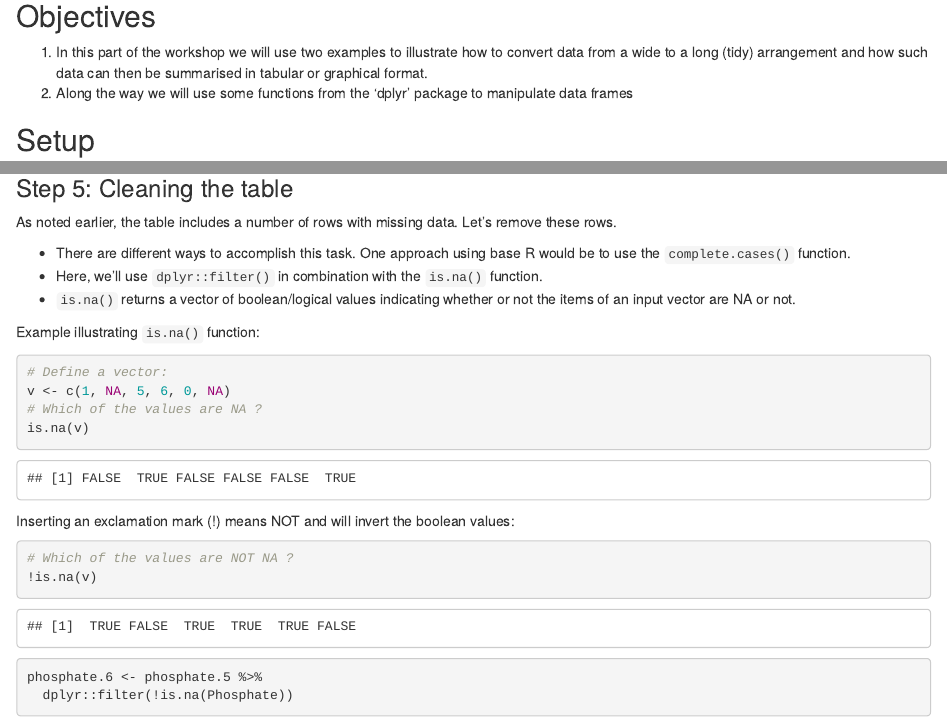
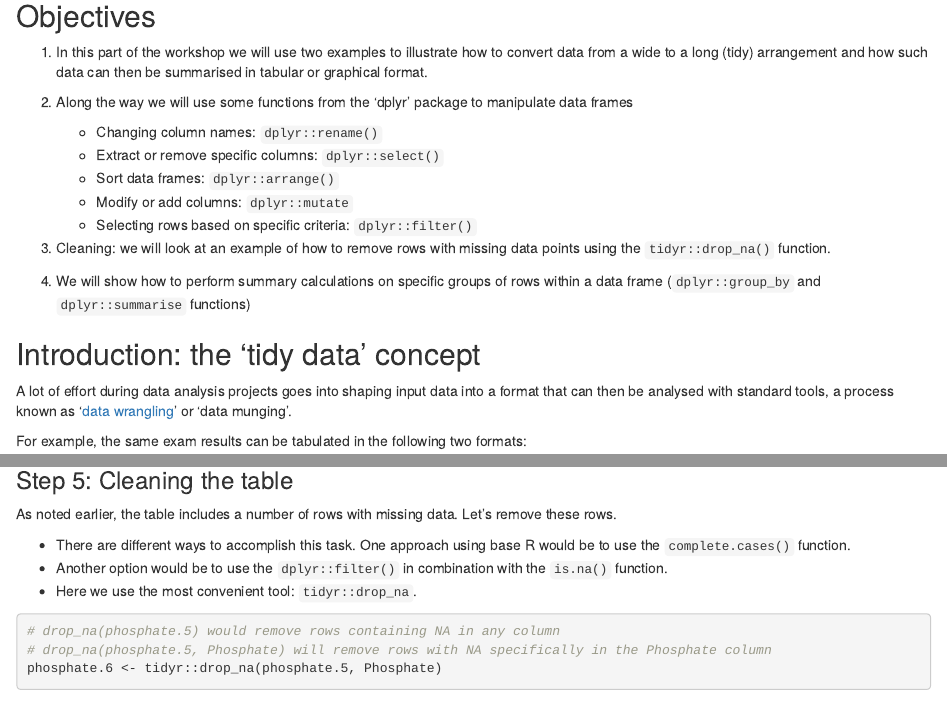
Before and after one commit to nohturfft/r_workshop_2020_04_24, an R Markdown document (02_tidy_data.Rmd): the page in a window 1100 px wide, from 1120 px down before the commit and from 220 px down after it, so that both start at the same text, and a second part further down, joined at a grey line. Rendered offline with R 4.5, knitr and Pandoc, with nearby package versions; code that draws random numbers runs with fixed seeds of ours; some code elsewhere in the file could not run offline.

Commit message:
Script 2: editing objectives, introducing tidyr::drop_na

````diff
--- a/02_tidy_data.Rmd
+++ b/02_tidy_data.Rmd
@@ -16,6 +16,19 @@ output:
 
 **_Please follow the instructions in the README file before starting this tutorial._**
 
+## Objectives
+
+(1) In this part of the workshop we will use two examples to illustrate how to convert data from a wide to a long (tidy) arrangement and how such data can then be summarised in tabular or graphical format.
+(2) Along the way we will use some functions from the 'dplyr' package to manipulate data frames
+
+    * Changing column names: `dplyr::rename()`
+    * Extract or remove specific columns: `dplyr::select()`
+    * Sort data frames: `dplyr::arrange()`
+    * Modify or add columns: `dplyr::mutate`
+    * Selecting rows based on specific criteria: `dplyr::filter()`
+
+(3) Cleaning: we will look at an example of how to remove rows with missing data points using the `tidyr::drop_na()` function.
+(4) We will show how to perform summary calculations on specific groups of rows within a data frame (`dplyr::group_by` and `dplyr::summarise` functions)
 
 ## Introduction: the 'tidy data' concept
 A lot of effort during data analysis projects goes into shaping input data into a format that can then be analysed with standard tools, a process known as '[data wrangling](https://en.wikipedia.org/wiki/Data_wrangling)' or 'data munging'.
@@ -53,11 +66,6 @@ In the first table above the four question columns all contain the same type of
 The data would have to be converted into the format of the second (long-format) table to be conveniently analysed.
 
 A whole collection of R packages known as the [tidyverse](https://www.tidyverse.org/) are built around the tidy data concept ([Wickham, 2013](https://www.jstatsoft.org/index.php/jss/article/view/v059i10/v59i10.pdf)). These packages are very widely used in the R community.
-
-## Objectives
-
-(1) In this part of the workshop we will use two examples to illustrate how to convert data from a wide to a long (tidy) arrangement and how such data can then be summarised in tabular or graphical format.
-(2) Along the way we will use some functions from the 'dplyr' package to manipulate data frames
 
 ## Setup
 ```{r chunk options, include=FALSE}
@@ -141,27 +149,13 @@ print(phosphate.5)
 As noted earlier, the table includes a number of rows with missing data. Let's remove these rows.
 
 * There are different ways to accomplish this task. One approach using base R would be to use the `complete.cases()` function.
-* Here, we'll use `dplyr::filter()` in combination with the `is.na()` function.
-* `is.na()` returns a vector of boolean/logical values indicating whether or not the items of an input vector are NA or not.
-
-Example illustrating `is.na()` function:
-```{r}
-# Define a vector:
-v <- c(1, NA, 5, 6, 0, NA)
-# Which of the values are NA ?
-is.na(v)
-```
-
-Inserting an exclamation mark (!) means NOT and will invert the boolean values:
-```{r}
-# Which of the values are NOT NA ?
-!is.na(v)
-```
-
+* Another option would be to use the `dplyr::filter()` in combination with the `is.na()` function.
+* Here we use the most convenient tool: `tidyr::drop_na`.
 
 ```{r}
-phosphate.6 <- phosphate.5 %>%
-  dplyr::filter(!is.na(Phosphate))
+# drop_na(phosphate.5) would remove rows containing NA in any column
+# drop_na(phosphate.5, Phosphate) will remove rows with NA specifically in the Phosphate column
+phosphate.6 <- tidyr::drop_na(phosphate.5, Phosphate)
 # View(phosphate.6)
 print(phosphate.6)
 ```
````
Also changed, not shown: 02_tidy_data.Rmd (2 more changed lines).
